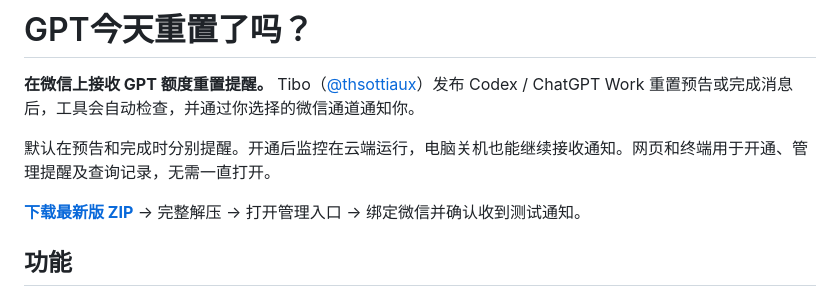
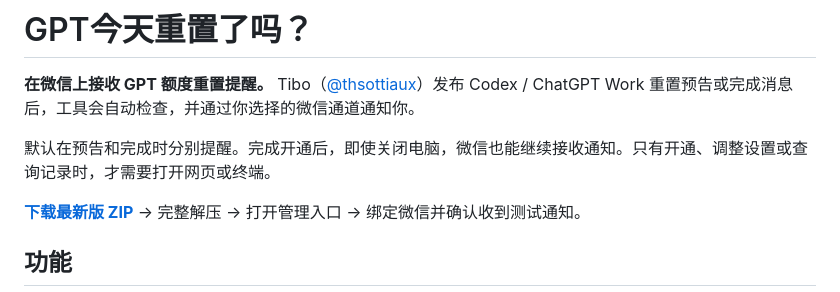
Before and after one commit to wmxxhb/did-gpt-reset-today, a Markdown page: README.md, the part around the change. Drawn GitHub-style.

Commit message:
docs: clarify when the management interface is needed

```diff
--- a/README.md
+++ b/README.md
@@ -2,7 +2,7 @@
 
 **在微信上接收 GPT 额度重置提醒。** Tibo（[@thsottiaux](https://x.com/thsottiaux)）发布 Codex / ChatGPT Work 重置预告或完成消息后，工具会自动检查，并通过你选择的微信通道通知你。
 
-默认在预告和完成时分别提醒。开通后监控在云端运行，电脑关机也能继续接收通知。网页和终端用于开通、管理提醒及查询记录，无需一直打开。
+默认在预告和完成时分别提醒。完成开通后，即使关闭电脑，微信也能继续接收通知。只有开通、调整设置或查询记录时，才需要打开网页或终端。
 
 **[下载最新版 ZIP](https://github.com/wmxxhb/did-gpt-reset-today/archive/refs/heads/main.zip)** → 完整解压 → 打开管理入口 → 绑定微信并确认收到测试通知。
 
```
